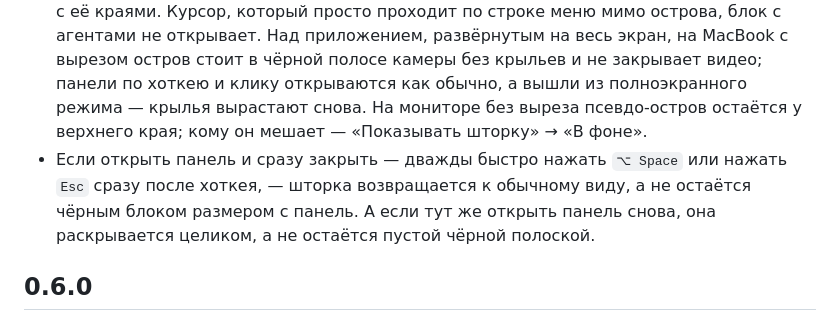
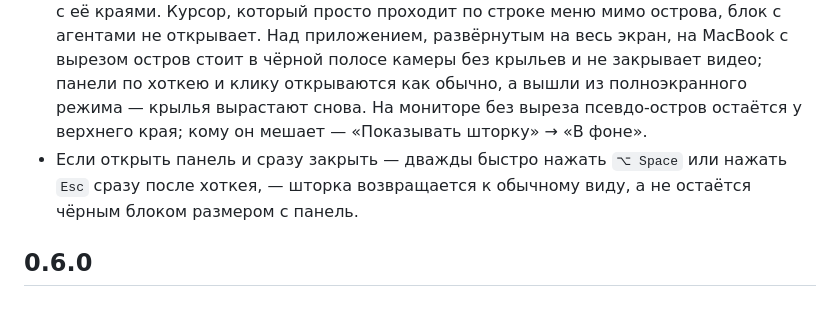
Before and after one commit to stepaKaziatko/luna-assistant, a Markdown page: CHANGELOG.md, the part around the change. Rendered like a GitHub page.

Commit message:
LUNA-39: CHANGELOG — без строки о дефекте, которого не было в выпуске
Пустая полоска при повторном открытии появилась и исправлена внутри эпика (LUNA-44, круг 1),
в 0.6.0 повторное открытие раскрывает панель целиком: пользователю нечего было чинить.

Co-Authored-By: Claude Opus 5.5 <noreply@anthropic.com>

```diff
--- a/CHANGELOG.md
+++ b/CHANGELOG.md
@@ -7,7 +7,7 @@
 - Шторка на MacBook с вырезом стала продолжением выреза: чёрная фигура чуть шире камеры, её края плавно уходят в строку меню — без шва и светлой каймы, и сразу видно, что Luna работает. Когда агент ждёт вас, закончил ход или готов ответ, из выреза вырастают крылья: слева Luna, справа счётчики и аватары сессий — под камерой ничего не прячется. На мониторе без выреза у верхнего края по центру — чёрный псевдо-остров той же формы высотой со строку меню.
 - Панели вырастают из выреза той же чёрной фигурой и втягиваются обратно: вопрос по `⌥ Space`, список задач, ответ, агенты и блок под курсором. Всё содержимое — ниже камеры, тень мягко гаснет к строке меню. На мониторе без выреза панель растёт из псевдо-острова у верхнего края того монитора, где курсор.
 - Шторка в строке меню не мешает ей: пункты меню и значки рядом с островом нажимаются, а клик и наведение срабатывают только на самой чёрной фигуре, вместе с её краями. Курсор, который просто проходит по строке меню мимо острова, блок с агентами не открывает. Над приложением, развёрнутым на весь экран, на MacBook с вырезом остров стоит в чёрной полосе камеры без крыльев и не закрывает видео; панели по хоткею и клику открываются как обычно, а вышли из полноэкранного режима — крылья вырастают снова. На мониторе без выреза псевдо-остров остаётся у верхнего края; кому он мешает — «Показывать шторку» → «В фоне».
-- Если открыть панель и сразу закрыть — дважды быстро нажать `⌥ Space` или нажать `Esc` сразу после хоткея, — шторка возвращается к обычному виду, а не остаётся чёрным блоком размером с панель. А если тут же открыть панель снова, она раскрывается целиком, а не остаётся пустой чёрной полоской.
+- Если открыть панель и сразу закрыть — дважды быстро нажать `⌥ Space` или нажать `Esc` сразу после хоткея, — шторка возвращается к обычному виду, а не остаётся чёрным блоком размером с панель.
 
 ## 0.6.0
 
```
